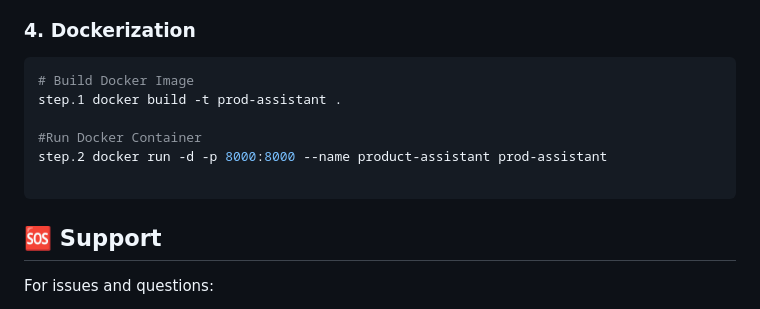
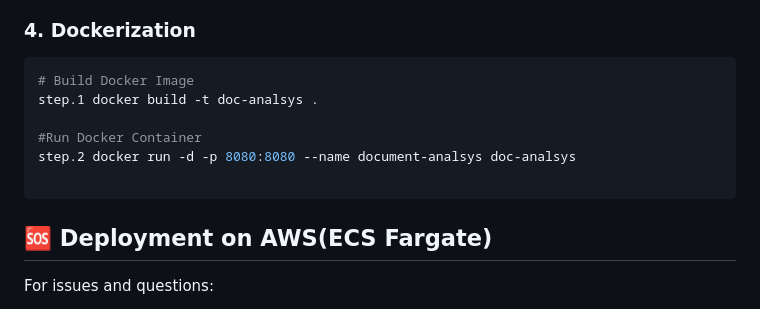
Before and after one commit to suman520-git/document_portal_analsys, a Markdown page: README.md, the part around one of its changes. GitHub-like rendering.

Commit message:
[skip actions]

````diff
--- a/README.md
+++ b/README.md
@@ -293,14 +289,14 @@ step.1 uvicorn api.main:app --port 8080 --reload
 ### 4.  Dockerization
 ```bash
 # Build Docker Image
-step.1 docker build -t prod-assistant .
+step.1 docker build -t doc-analsys .
 
 #Run Docker Container
-step.2 docker run -d -p 8000:8000 --name product-assistant prod-assistant
+step.2 docker run -d -p 8080:8080 --name document-analsys doc-analsys
 
 ```
 
-## 🆘 Support
+## 🆘 Deployment on AWS(ECS Fargate)
 
 For issues and questions:
 1. Review the configuration settings
````
Also changed, not shown: other parts of README.md (+0 -4 lines).
